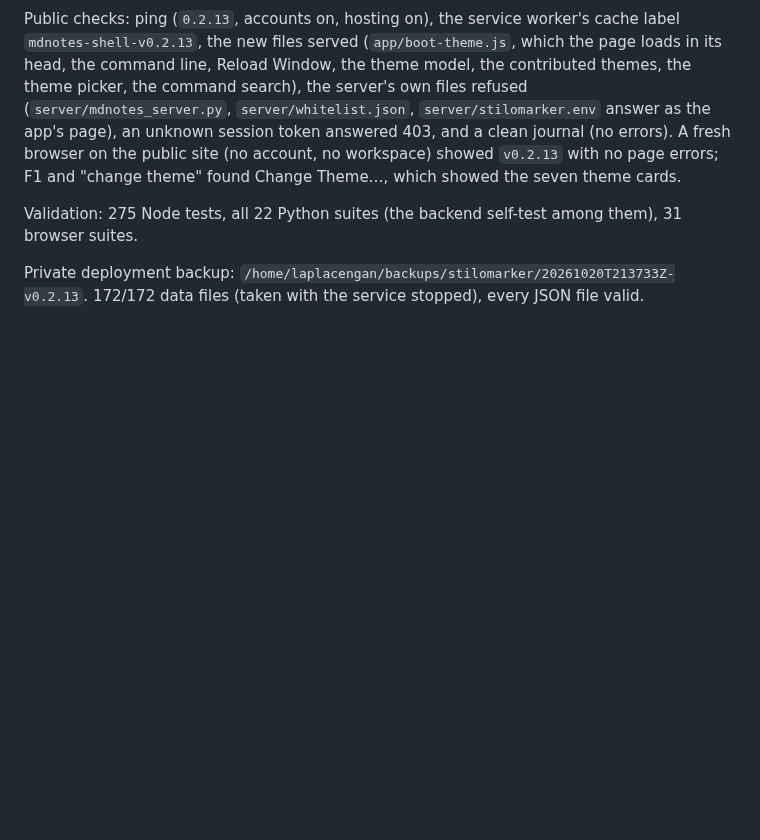
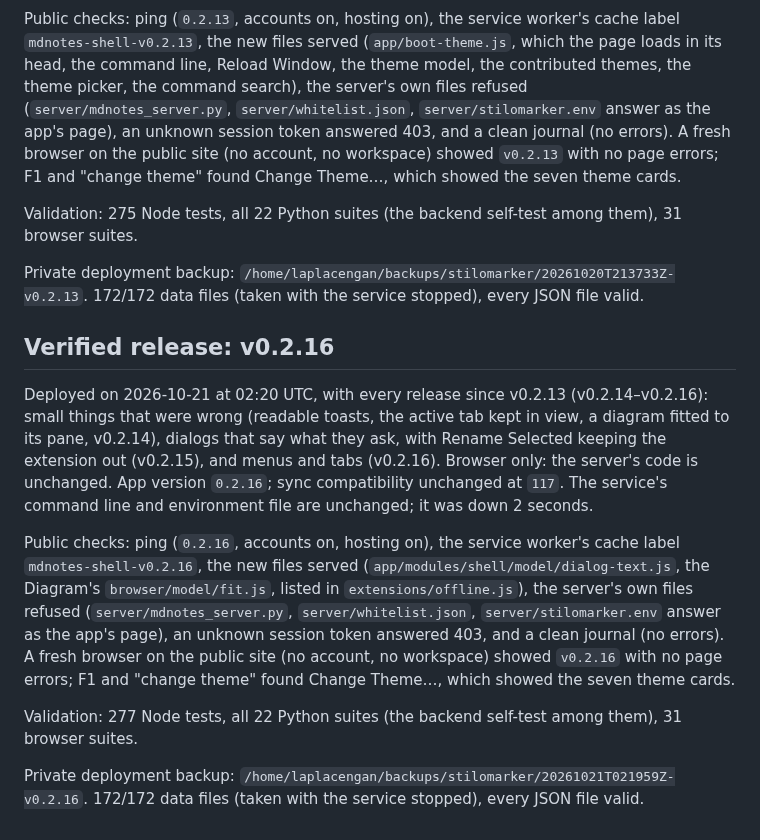
Before and after one commit to RustColeone/StiloMarker, a Markdown page: docs/DEPLOYMENT.md, the part around the change. GitHub-like rendering; blank space fills up the shorter version.

Commit message:
docs: v0.2.14-v0.2.16 are deployed

```diff
--- a/docs/DEPLOYMENT.md
+++ b/docs/DEPLOYMENT.md
@@ -1017,3 +1017,30 @@ among them), 31 browser suites.
 
 Private deployment backup: `/home/laplacengan/backups/stilomarker/20261020T213733Z-v0.2.13`.
 172/172 data files (taken with the service stopped), every JSON file valid.
+
+## Verified release: v0.2.16
+
+Deployed on 2026-10-21 at 02:20 UTC, with every release since v0.2.13
+(v0.2.14–v0.2.16): small things that were wrong (readable toasts, the
+active tab kept in view, a diagram fitted to its pane, v0.2.14), dialogs
+that say what they ask, with Rename Selected keeping the extension out
+(v0.2.15), and menus and tabs (v0.2.16). Browser only: the server's code is
+unchanged. App version `0.2.16`; sync compatibility unchanged at `117`. The
+service's command line and environment file are unchanged; it was down 2
+seconds.
+
+Public checks: ping (`0.2.16`, accounts on, hosting on), the service
+worker's cache label `mdnotes-shell-v0.2.16`, the new files served
+(`app/modules/shell/model/dialog-text.js`, the Diagram's
+`browser/model/fit.js`, listed in `extensions/offline.js`), the server's own
+files refused (`server/mdnotes_server.py`, `server/whitelist.json`,
+`server/stilomarker.env` answer as the app's page), an unknown session token
+answered 403, and a clean journal (no errors). A fresh browser on the public
+site (no account, no workspace) showed `v0.2.16` with no page errors; F1 and
+"change theme" found Change Theme…, which showed the seven theme cards.
+
+Validation: 277 Node tests, all 22 Python suites (the backend self-test
+among them), 31 browser suites.
+
+Private deployment backup: `/home/laplacengan/backups/stilomarker/20261021T021959Z-v0.2.16`.
+172/172 data files (taken with the service stopped), every JSON file valid.
```
Also changed, not shown: docs/ISSUES.md (+1 -1 lines).
